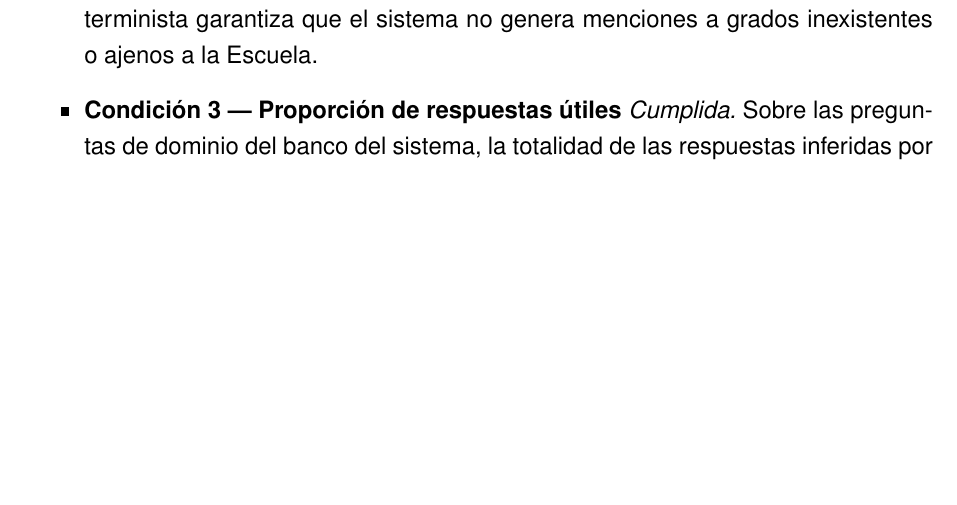
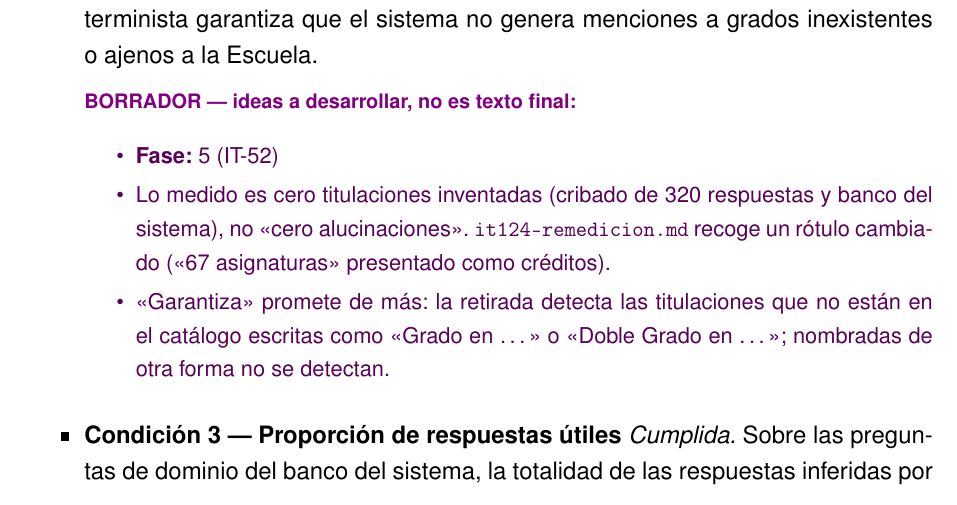
Before and after one commit to samubp10/tfg-recomendador-uja, a LaTeX document (memoria/main.tex, which reads memoria/capitulos/Resultados.tex): part of page 120 of 150, cut so that both start at the same text, the shorter picture padded with empty space. Compiled offline with pdfLaTeX.

Commit message:
docs(IT-52): marcar la frase de cero alucinaciones para reescribirla
Lo medido es cero titulaciones inventadas, no cero alucinaciones; la nota de borrador deja constancia para que el autor reescriba la frase.

```diff
--- a/memoria/capitulos/Resultados.tex
+++ b/memoria/capitulos/Resultados.tex
@@ -290,6 +290,15 @@ La hipótesis de trabajo formulada en la Sección~\ref{secc:hipotesis} sostenía
 
   \item \textbf{Condición 2 --- Ningún dato inventado:}
         \textit{Cumplido.} Tanto en las preguntas del cribado de modelos generativos como en las evaluaciones del banco del sistema completo, se registró cero alucinaciones del modelo elegido. La verificación determinista garantiza que el sistema no genera menciones a grados inexistentes o ajenos a la Escuela.
+        \begin{borrador}
+          \item \textbf{Fase:} 5 (IT-52)
+          \item Lo medido es cero titulaciones inventadas (cribado de 320 respuestas y banco
+            del sistema), no <<cero alucinaciones>>. \texttt{it124-remedicion.md} recoge un
+            rótulo cambiado (<<67 asignaturas>> presentado como créditos).
+          \item <<Garantiza>> promete de más: la retirada detecta las titulaciones que no
+            están en el catálogo escritas como <<Grado en \ldots>> o <<Doble Grado en
+            \ldots>>; nombradas de otra forma no se detectan.
+        \end{borrador}
 
   \item \textbf{Condición 3 --- Proporción de respuestas útiles}
         \textit{Cumplida.} Sobre las preguntas de dominio del banco del sistema, la totalidad de las respuestas inferidas por el modelo tuvieron información útil fundamentada en el contexto, sin registrarse respuestas evasivas injustificadas y superando el 90\,\% fijado.
```
